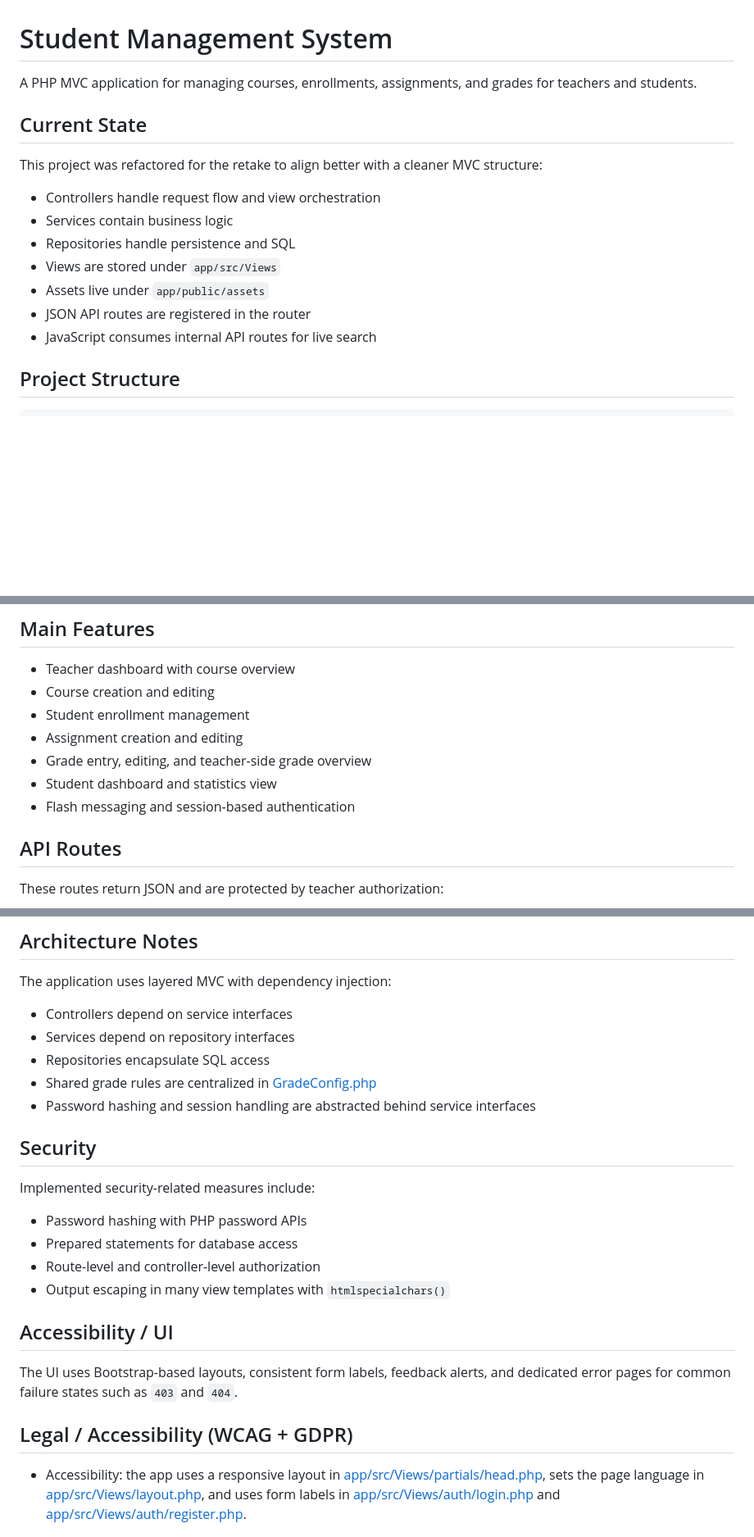
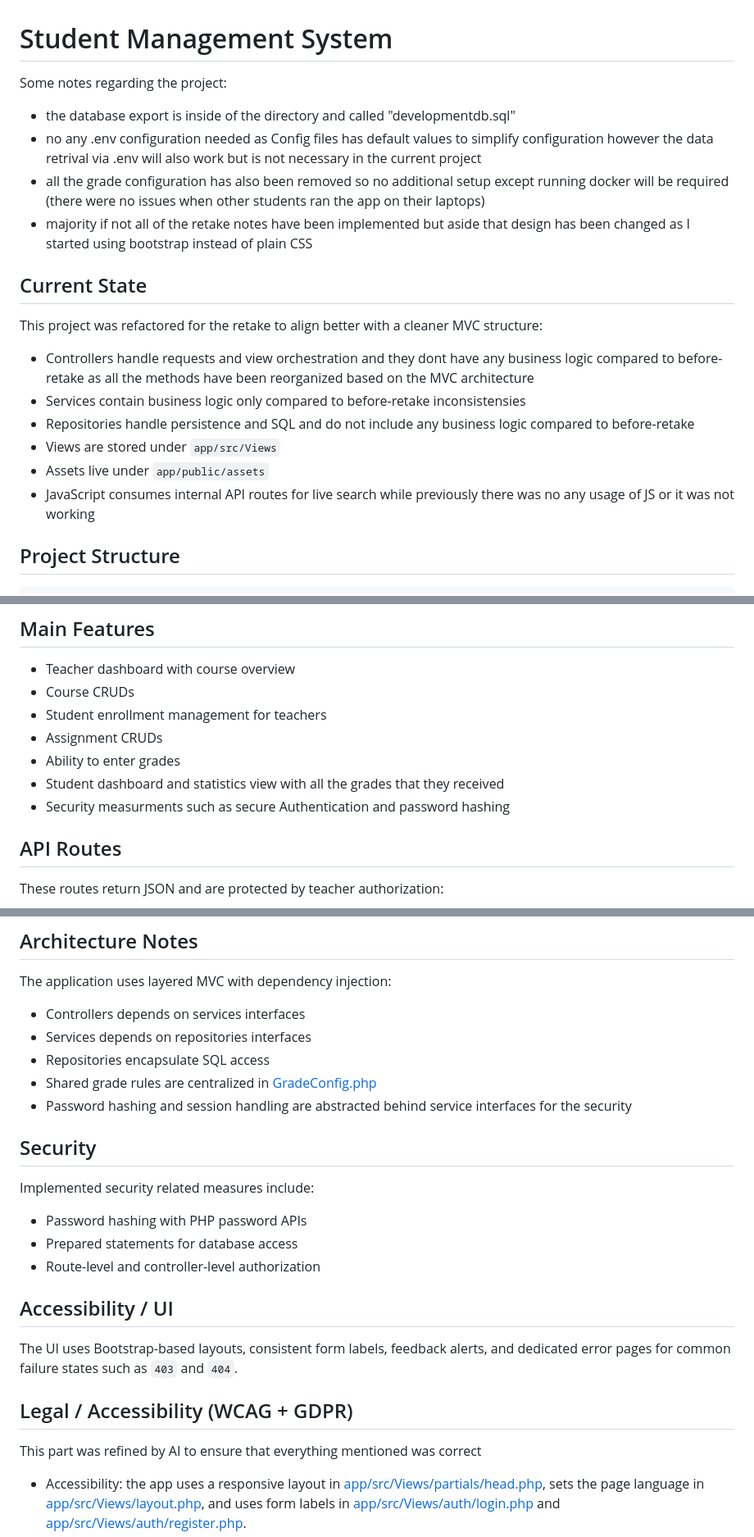
Before and after one commit to RashidIsmayilzada/PHP_Project, a Markdown page: README.md, 3 parts joined by grey strips. Shown at 82% size. GitHub-like rendering; blank space fills up the shorter version.

Commit message:
Final READme Adjustments

```diff
--- a/README.md
+++ b/README.md
@@ -1,18 +1,21 @@
 # Student Management System
 
-A PHP MVC application for managing courses, enrollments, assignments, and grades for teachers and students.
+Some notes regarding the project:
+- the database export is inside of the directory and called "developmentdb.sql"
+- no any .env configuration needed as Config files has default values to simplify configuration however the data retrival via .env will also work but is not necessary in the current project
+- all the grade configuration has also been removed so no additional setup except running docker will be required (there were no issues when other students ran the app on their laptops)
+- majority if not all of the retake notes have been implemented but aside that design has been changed as I started using bootstrap instead of plain CSS
 
 ## Current State
 
 This project was refactored for the retake to align better with a cleaner MVC structure:
 
-- Controllers handle request flow and view orchestration
-- Services contain business logic
-- Repositories handle persistence and SQL
+- Controllers handle requests and view orchestration and they dont have any business logic compared to before-retake as all the methods have been reorganized based on the MVC architecture
+- Services contain business logic only compared to before-retake inconsistensies
+- Repositories handle persistence and SQL and do not include any business logic compared to before-retake
 - Views are stored under `app/src/Views`
 - Assets live under `app/public/assets`
-- JSON API routes are registered in the router
-- JavaScript consumes internal API routes for live search
+- JavaScript consumes internal API routes for live search while previously there was no any usage of JS or it was not working
 
 ## Project Structure
 
@@ -99,12 +104,12 @@ If you used the latest seed data discussed during setup:
 ## Main Features
 
 - Teacher dashboard with course overview
-- Course creation and editing
-- Student enrollment management
-- Assignment creation and editing
-- Grade entry, editing, and teacher-side grade overview
-- Student dashboard and statistics view
-- Flash messaging and session-based authentication
+- Course CRUDs
+- Student enrollment management for teachers
+- Assignment CRUDs
+- Ability to enter grades
+- Student dashboard and statistics view with all the grades that they received
+- Security measurments such as secure Authentication and password hashing
 
 ## API Routes
 
@@ -130,26 +135,27 @@ This demonstrates real JS + API integration instead of relying only on server-re
 
 The application uses layered MVC with dependency injection:
 
-- Controllers depend on service interfaces
-- Services depend on repository interfaces
+- Controllers depends on services interfaces
+- Services depends on repositories interfaces
 - Repositories encapsulate SQL access
 - Shared grade rules are centralized in [GradeConfig.php](app/src/Constants/GradeConfig.php)
-- Password hashing and session handling are abstracted behind service interfaces
+- Password hashing and session handling are abstracted behind service interfaces for the security
 
 ## Security
 
-Implemented security-related measures include:
+Implemented security related measures include:
 
 - Password hashing with PHP password APIs
 - Prepared statements for database access
 - Route-level and controller-level authorization
-- Output escaping in many view templates with `htmlspecialchars()`
 
 ## Accessibility / UI
 
 The UI uses Bootstrap-based layouts, consistent form labels, feedback alerts, and dedicated error pages for common failure states such as `403` and `404`.
 
 ## Legal / Accessibility (WCAG + GDPR)
+
+This part was refined by AI to ensure that everything mentioned was correct
 
 - Accessibility: the app uses a responsive layout in [app/src/Views/partials/head.php](app/src/Views/partials/head.php), sets the page language in [app/src/Views/layout.php](app/src/Views/layout.php), and uses form labels in [app/src/Views/auth/login.php](app/src/Views/auth/login.php) and [app/src/Views/auth/register.php](app/src/Views/auth/register.php).
 - Accessibility: breadcrumb navigation, ARIA labels, and responsive tables are used in [app/src/Views/student/course-detail.php](app/src/Views/student/course-detail.php), [app/src/Views/student/statistics.php](app/src/Views/student/statistics.php), [app/src/Views/teacher/course-enroll.php](app/src/Views/teacher/course-enroll.php), and [app/src/Views/partials/alerts.php](app/src/Views/partials/alerts.php).
```
Also changed, not shown: other parts of README.md (+2 -0 lines).
